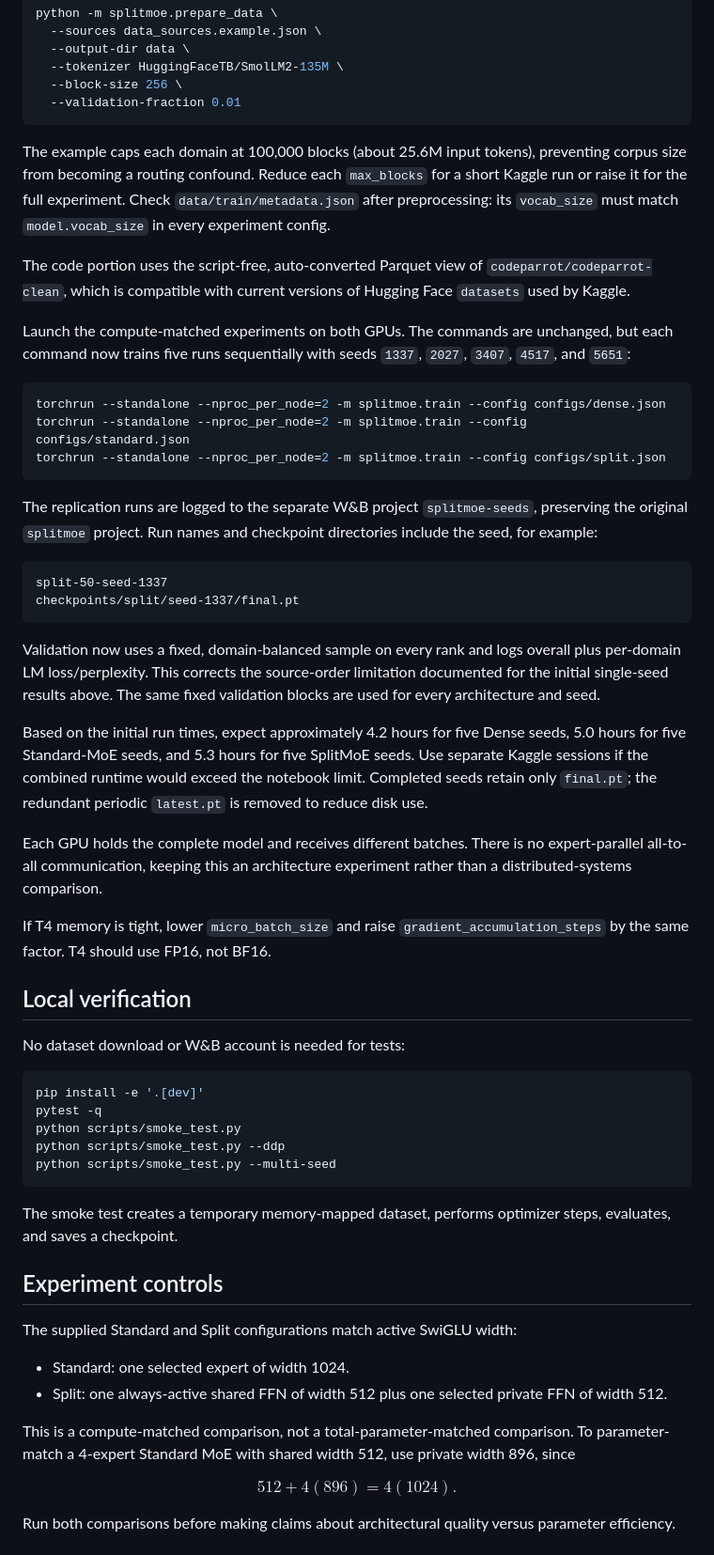
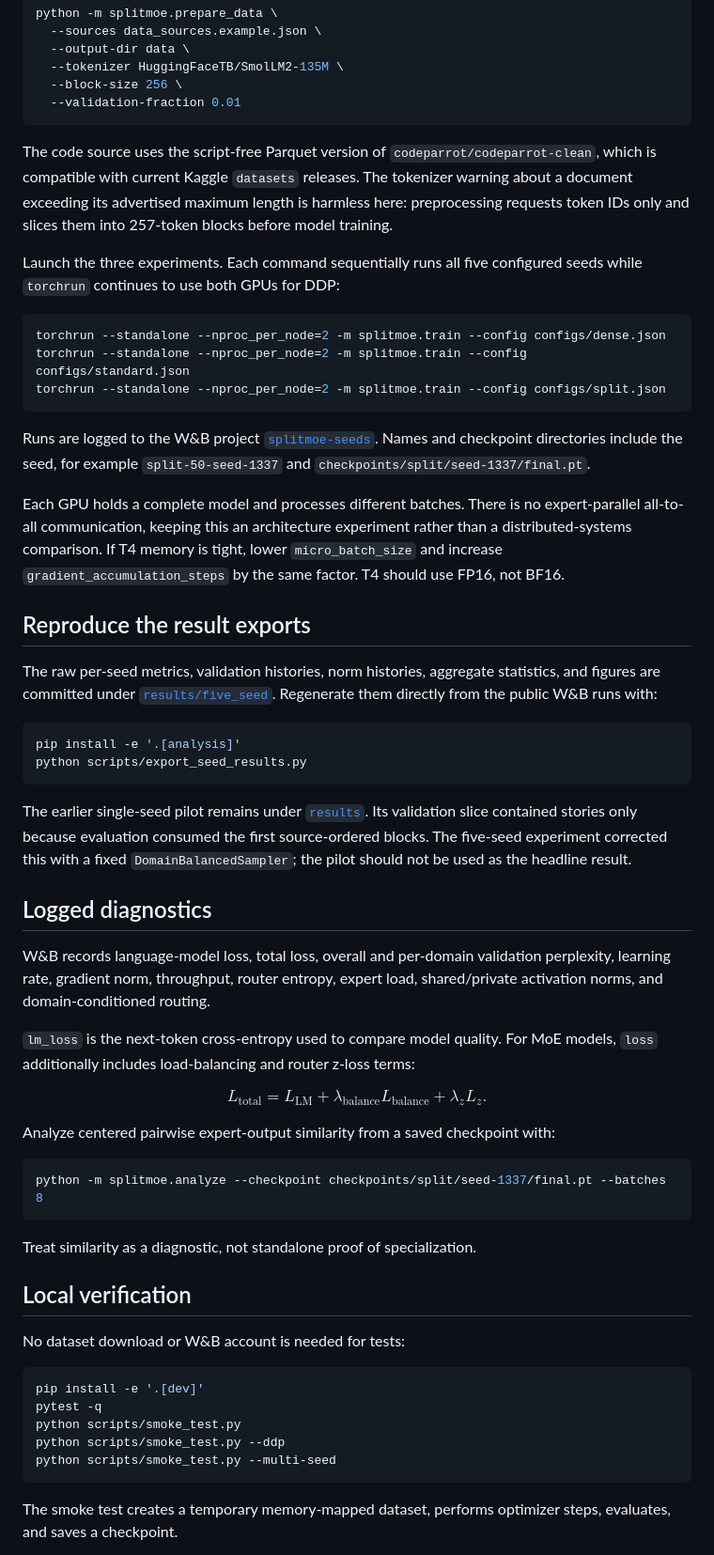
Before and after one commit to Priyanshu-5257/SplitMoE, a Markdown page: README.md, the part around one of its changes. Shown at 94% size. GitHub-like rendering.

````diff
--- a/README.md
+++ b/README.md
@@ -108,11 +178,9 @@ python -m splitmoe.prepare_data \
   --validation-fraction 0.01
 ```
 
-The example caps each domain at 100,000 blocks (about 25.6M input tokens), preventing corpus size from becoming a routing confound. Reduce each `max_blocks` for a short Kaggle run or raise it for the full experiment. Check `data/train/metadata.json` after preprocessing: its `vocab_size` must match `model.vocab_size` in every experiment config.
+The code source uses the script-free Parquet version of `codeparrot/codeparrot-clean`, which is compatible with current Kaggle `datasets` releases. The tokenizer warning about a document exceeding its advertised maximum length is harmless here: preprocessing requests token IDs only and slices them into 257-token blocks before model training.
 
-The code portion uses the script-free, auto-converted Parquet view of `codeparrot/codeparrot-clean`, which is compatible with current versions of Hugging Face `datasets` used by Kaggle.
-
-Launch the compute-matched experiments on both GPUs. The commands are unchanged, but each command now trains five runs sequentially with seeds `1337`, `2027`, `3407`, `4517`, and `5651`:
+Launch the three experiments. Each command sequentially runs all five configured seeds while `torchrun` continues to use both GPUs for DDP:
 
 ```bash
 torchrun --standalone --nproc_per_node=2 -m splitmoe.train --config configs/dense.json
@@ -120,20 +188,44 @@ torchrun --standalone --nproc_per_node=2 -m splitmoe.train --config configs/stan
 torchrun --standalone --nproc_per_node=2 -m splitmoe.train --config configs/split.json
 ```
 
-The replication runs are logged to the separate W&B project `splitmoe-seeds`, preserving the original `splitmoe` project. Run names and checkpoint directories include the seed, for example:
+Runs are logged to the W&B project [`splitmoe-seeds`](https://wandb.ai/hbpkillerx/splitmoe-seeds). Names and checkpoint directories include the seed, for example `split-50-seed-1337` and `checkpoints/split/seed-1337/final.pt`.
 
-```text
-split-50-seed-1337
-checkpoints/split/seed-1337/final.pt
+Each GPU holds a complete model and processes different batches. There is no expert-parallel all-to-all communication, keeping this an architecture experiment rather than a distributed-systems comparison. If T4 memory is tight, lower `micro_batch_size` and increase `gradient_accumulation_steps` by the same factor. T4 should use FP16, not BF16.
+
+## Reproduce the result exports
+
+The raw per-seed metrics, validation histories, norm histories, aggregate statistics, and figures are committed under [`results/five_seed`](results/five_seed). Regenerate them directly from the public W&B runs with:
+
+```bash
+pip install -e '.[analysis]'
+python scripts/export_seed_results.py
 ```
 
-Validation now uses a fixed, domain-balanced sample on every rank and logs overall plus per-domain LM loss/perplexity. This corrects the source-order limitation documented for the initial single-seed results above. The same fixed validation blocks are used for every architecture and seed.
+The earlier single-seed pilot remains under [`results`](results). Its validation slice contained stories only because evaluation consumed the first source-ordered blocks. The five-seed experiment corrected this with a fixed `DomainBalancedSampler`; the pilot should not be used as the headline result.
 
-Based on the initial run times, expect approximately 4.2 hours for five Dense seeds, 5.0 hours for five Standard-MoE seeds, and 5.3 hours for five SplitMoE seeds. Use separate Kaggle sessions if the combined runtime would exceed the notebook limit. Completed seeds retain only `final.pt`; the redundant periodic `latest.pt` is removed to reduce disk use.
+## Logged diagnostics
 
-Each GPU holds the complete model and receives different batches. There is no expert-parallel all-to-all communication, keeping this an architecture experiment rather than a distributed-systems comparison.
+W&B records language-model loss, total loss, overall and per-domain validation perplexity, learning rate, gradient norm, throughput, router entropy, expert load, shared/private activation norms, and domain-conditioned routing.
 
-If T4 memory is tight, lower `micro_batch_size` and raise `gradient_accumulation_steps` by the same factor. T4 should use FP16, not BF16.
+`lm_loss` is the next-token cross-entropy used to compare model quality. For MoE models, `loss` additionally includes load-balancing and router z-loss terms:
+
+$$
+L_{\mathrm{total}}
+=
+L_{\mathrm{LM}}
++
+\lambda_{\mathrm{balance}}L_{\mathrm{balance}}
++
+\lambda_z L_z.
+$$
+
+Analyze centered pairwise expert-output similarity from a saved checkpoint with:
+
+```bash
+python -m splitmoe.analyze --checkpoint checkpoints/split/seed-1337/final.pt --batches 8
+```
+
+Treat similarity as a diagnostic, not standalone proof of specialization.
 
 ## Local verification
 
@@ -149,18 +241,3 @@ python scripts/smoke_test.py --multi-seed
 
 The smoke test creates a temporary memory-mapped dataset, performs optimizer steps, evaluates, and saves a checkpoint.
 
-## Experiment controls
-
-The supplied Standard and Split configurations match active SwiGLU width:
-
-- Standard: one selected expert of width 1024.
-- Split: one always-active shared FFN of width 512 plus one selected private FFN of width 512.
-
-This is a compute-matched comparison, not a total-parameter-matched comparison. To parameter-match a 4-expert Standard MoE with shared width 512, use private width 896, since
-
-$$
-512 + 4(896) = 4(1024).
-$$
-
-Run both comparisons before making claims about architectural quality versus parameter efficiency.
-
````
Also changed, not shown: other parts of README.md (+132 -78 lines), results/five_seed/domain_loss.png (added), results/five_seed/efficiency.png (added), results/five_seed/final_loss_by_seed.png (added), results/five_seed/split_norm_ratio.png (added), results/five_seed/validation_convergence.png (added), 5 other files.
